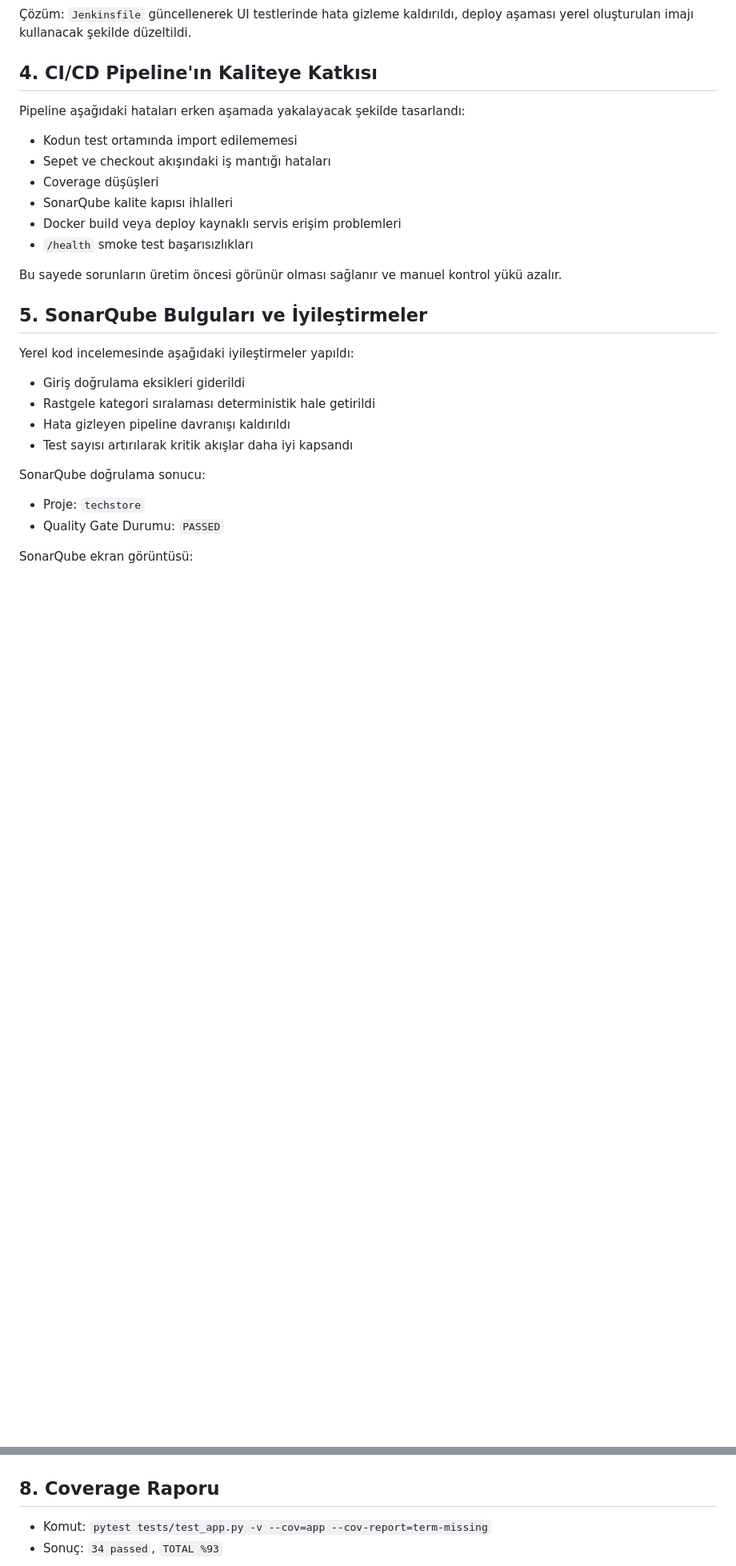
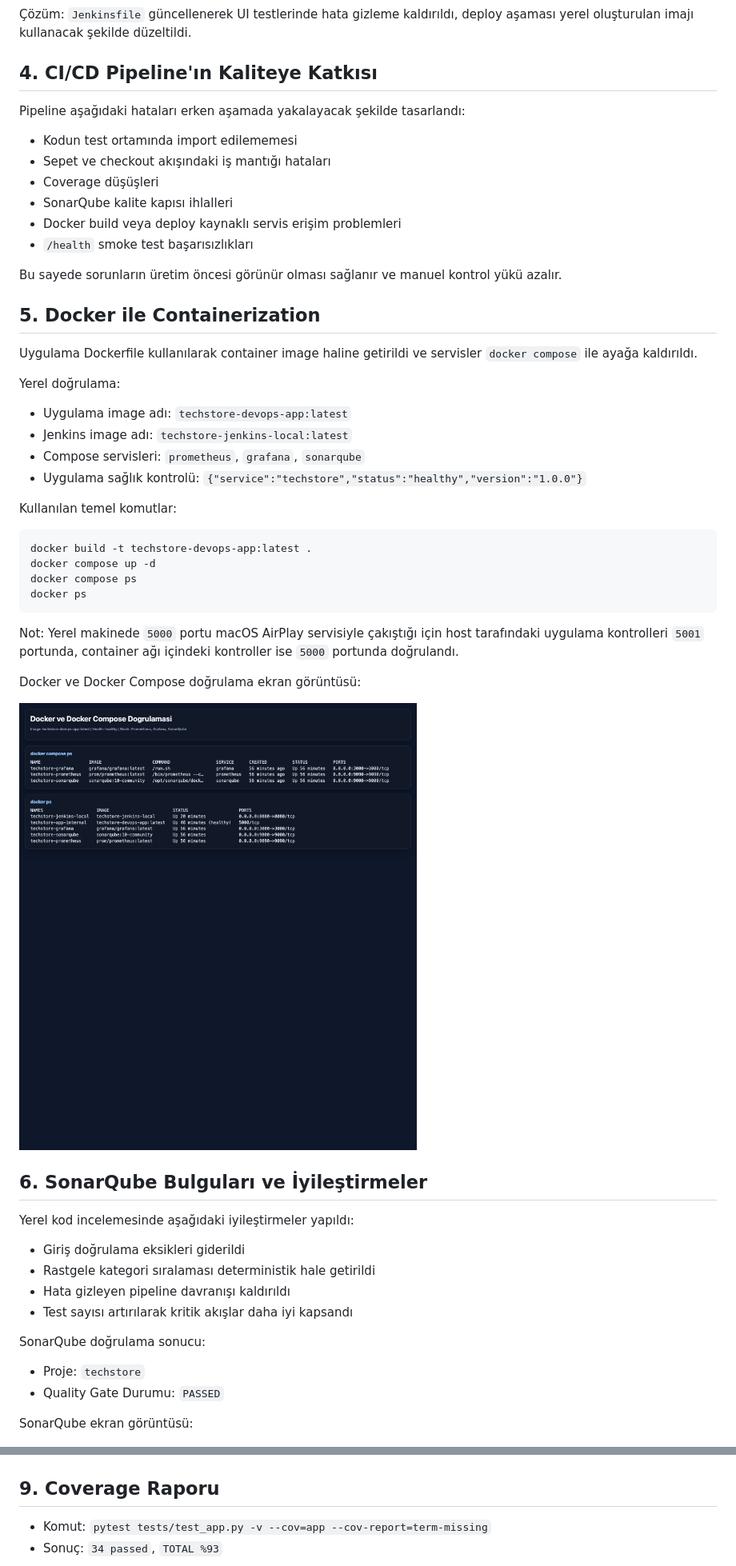
Before and after one commit to Sqap85/yazilim-kalitesi-ve-guvenligi-projesi, a Markdown page: RAPOR.md, 2 parts joined by grey strips. Shown: that part at 80% size. Rendered like a GitHub page; pictures changed too: screenshots/docker-status.png (added); blank space fills up the shorter version.

Commit message:
Refine submission report and Docker verification

````diff
--- a/RAPOR.md
+++ b/RAPOR.md
@@ -67,7 +67,34 @@ Pipeline aşağıdaki hataları erken aşamada yakalayacak şekilde tasarlandı:
 
 Bu sayede sorunların üretim öncesi görünür olması sağlanır ve manuel kontrol yükü azalır.
 
-## 5. SonarQube Bulguları ve İyileştirmeler
+## 5. Docker ile Containerization
+
+Uygulama Dockerfile kullanılarak container image haline getirildi ve servisler `docker compose` ile ayağa kaldırıldı.
+
+Yerel doğrulama:
+
+- Uygulama image adı: `techstore-devops-app:latest`
+- Jenkins image adı: `techstore-jenkins-local:latest`
+- Compose servisleri: `prometheus`, `grafana`, `sonarqube`
+- Uygulama sağlık kontrolü: `{"service":"techstore","status":"healthy","version":"1.0.0"}`
+
+Kullanılan temel komutlar:
+
+```bash
+docker build -t techstore-devops-app:latest .
+docker compose up -d
+docker compose ps
+docker ps
+```
+
+Not:
+Yerel makinede `5000` portu macOS AirPlay servisiyle çakıştığı için host tarafındaki uygulama kontrolleri `5001` portunda, container ağı içindeki kontroller ise `5000` portunda doğrulandı.
+
+Docker ve Docker Compose doğrulama ekran görüntüsü:
+
+![Docker Durumu](screenshots/docker-status.png)
+
+## 6. SonarQube Bulguları ve İyileştirmeler
 
 Yerel kod incelemesinde aşağıdaki iyileştirmeler yapıldı:
 
@@ -117,7 +144,7 @@ Yerel Jenkins doğrulaması:
 
 ![Jenkins Build Success](screenshots/jenkins.png)
 
-## 8. Coverage Raporu
+## 9. Coverage Raporu
 
 - Komut: `pytest tests/test_app.py -v --cov=app --cov-report=term-missing`
 - Sonuç: `34 passed`, `TOTAL %93`
````
Also changed, not shown: other parts of RAPOR.md (+5 -5 lines), 1 other file.
